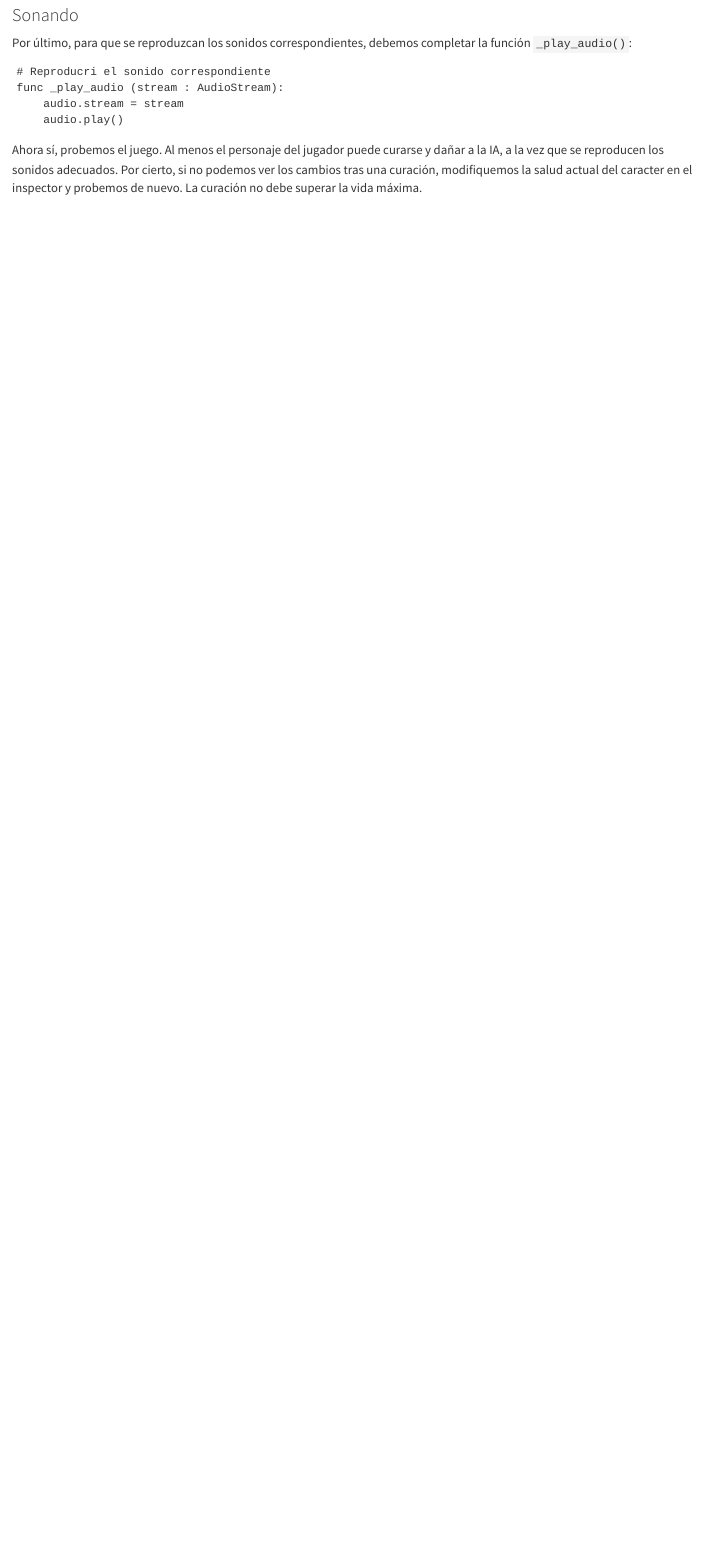
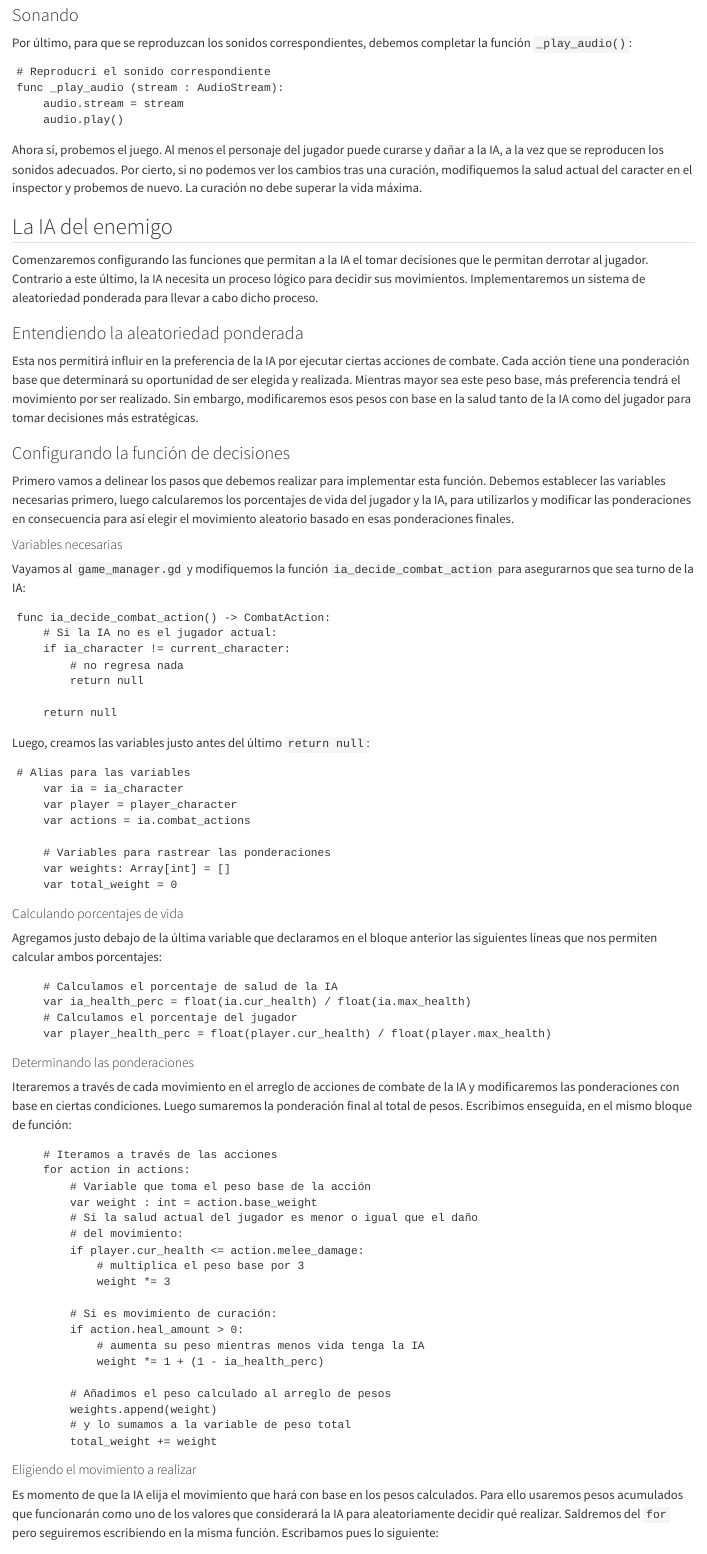
Before and after one commit to lemendozaru/ApuntesGodot, a Quarto document (microRPG.qmd): the page in a window 1100 px wide, from 14350 px down. Rendered offline with R 4.5, knitr and Pandoc in place of Quarto, with nearby package versions.

````diff
--- a/microRPG.qmd
+++ b/microRPG.qmd
@@ -647,3 +647,85 @@
 ```
 
 Ahora sí, probemos el juego. Al menos el personaje del jugador puede curarse y dañar a la IA, a la vez que se reproducen los sonidos adecuados. Por cierto, si no podemos ver los cambios tras una curación, modifiquemos la salud actual del caracter en el inspector y probemos de nuevo. La curación no debe superar la vida máxima.
+
+## La IA del enemigo
+
+Comenzaremos configurando las funciones que permitan a la IA el tomar decisiones que le permitan derrotar al jugador. Contrario a este último, la IA necesita un proceso lógico para decidir sus movimientos. Implementaremos un sistema de aleatoriedad ponderada para llevar a cabo dicho proceso.
+
+### Entendiendo la aleatoriedad ponderada
+
+Esta nos permitirá influir en la preferencia de la IA por ejecutar ciertas acciones de combate. Cada acción tiene una ponderación base que determinará su oportunidad de ser elegida y realizada. Mientras mayor sea este peso base, más preferencia tendrá el movimiento por ser realizado. Sin embargo, modificaremos esos pesos con base en la salud tanto de la IA como del jugador para tomar decisiones más estratégicas.
+
+### Configurando la función de decisiones
+
+Primero vamos a delinear los pasos que debemos realizar para implementar esta función. Debemos establecer las variables necesarias primero, luego calcularemos los porcentajes de vida del jugador y la IA, para utilizarlos y modificar las ponderaciones en consecuencia para así elegir el movimiento aleatorio basado en esas ponderaciones finales.
+
+#### Variables necesarias
+
+Vayamos al `game_manager.gd` y modifiquemos la función `ia_decide_combat_action` para asegurarnos que sea turno de la IA:
+
+```gdscript
+func ia_decide_combat_action() -> CombatAction:
+	# Si la IA no es el jugador actual:
+	if ia_character != current_character:
+		# no regresa nada
+		return null
+
+	return null
+```
+
+Luego, creamos las variables justo antes del último `return null`:
+
+```gdscript
+# Alias para las variables
+	var ia = ia_character
+	var player = player_character
+	var actions = ia.combat_actions
+
+	# Variables para rastrear las ponderaciones
+	var weights: Array[int] = []
+	var total_weight = 0
+```
+
+#### Calculando porcentajes de vida
+
+Agregamos justo debajo de la última variable que declaramos en el bloque anterior las siguientes líneas que nos permiten calcular ambos porcentajes:
+
+```gdscript
+	# Calculamos el porcentaje de salud de la IA
+	var ia_health_perc = float(ia.cur_health) / float(ia.max_health)
+	# Calculamos el porcentaje del jugador
+	var player_health_perc = float(player.cur_health) / float(player.max_health)
+```
+
+#### Determinando las ponderaciones
+
+Iteraremos a través de cada movimiento en el arreglo de acciones de combate de la IA y modificaremos las ponderaciones con base en ciertas condiciones. Luego sumaremos la ponderación final al total de pesos. Escribimos enseguida, en el mismo bloque de función:
+
+```gdscript
+	# Iteramos a través de las acciones
+	for action in actions:
+		# Variable que toma el peso base de la acción
+		var weight : int = action.base_weight
+		# Si la salud actual del jugador es menor o igual que el daño
+		# del movimiento:
+		if player.cur_health <= action.melee_damage:
+			# multiplica el peso base por 3
+			weight *= 3
+
+		# Si es movimiento de curación:
+		if action.heal_amount > 0:
+			# aumenta su peso mientras menos vida tenga la IA
+			weight *= 1 + (1 - ia_health_perc)
+
+		# Añadimos el peso calculado al arreglo de pesos
+		weights.append(weight)
+		# y lo sumamos a la variable de peso total
+		total_weight += weight
+```
+
+#### Eligiendo el movimiento a realizar
+
+Es momento de que la IA elija el movimiento que hará con base en los pesos calculados. Para ello usaremos pesos acumulados que funcionarán como uno de los valores que considerará la IA para aleatoriamente decidir qué realizar. Saldremos del `for` pero seguiremos escribiendo en la misma función. Escribamos pues lo siguiente:
+
+```gdscript
````
Also changed, not shown: microRPG.qmd (27 more changed lines).
